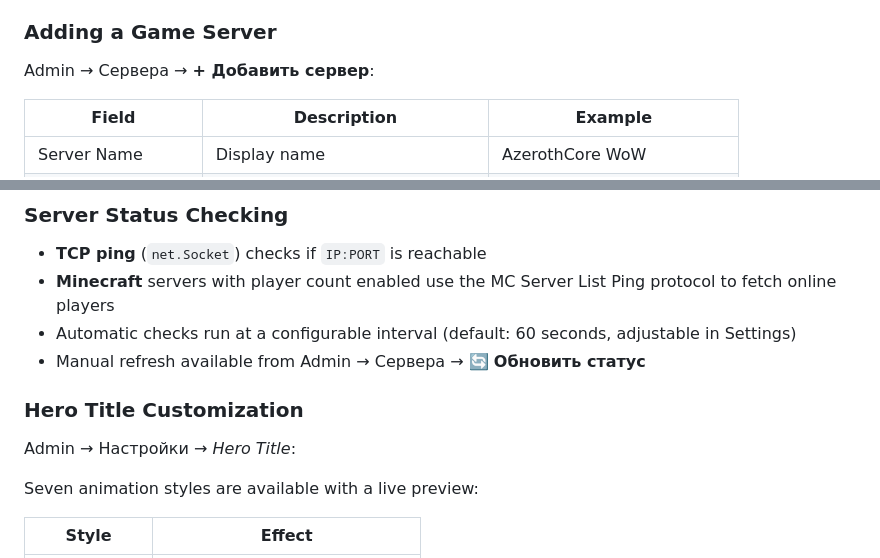
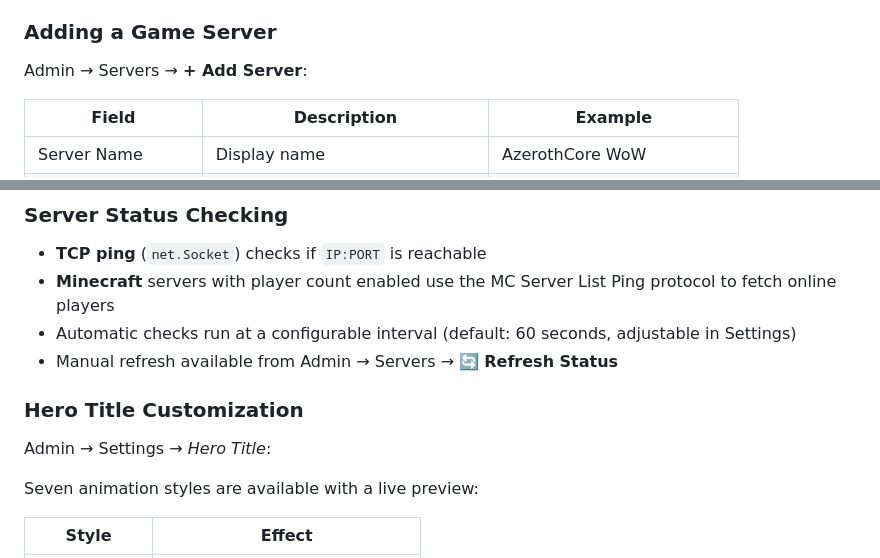
Before and after one commit to Karmiven/nexus-hub, a Markdown page: README.md, 2 parts joined by grey strips. GitHub-like rendering.

Commit message:
docs: translate remaining Russian text in README to English

```diff
--- a/README.md
+++ b/README.md
@@ -212,7 +212,7 @@ The admin panel is **hidden** from non-admin users — accessing `/admin` withou
 
 ### Adding a Game Server
 
-Admin → Сервера → **+ Добавить сервер**:
+Admin → Servers → **+ Add Server**:
 
 | Field | Description | Example |
 |---|---|---|
@@ -231,11 +231,11 @@ Admin → Сервера → **+ Добавить сервер**:
 - **TCP ping** (`net.Socket`) checks if `IP:PORT` is reachable
 - **Minecraft** servers with player count enabled use the MC Server List Ping protocol to fetch online players
 - Automatic checks run at a configurable interval (default: 60 seconds, adjustable in Settings)
-- Manual refresh available from Admin → Сервера → 🔄 **Обновить статус**
+- Manual refresh available from Admin → Servers → 🔄 **Refresh Status**
 
 ### Hero Title Customization
 
-Admin → Настройки → *Hero Title*:
+Admin → Settings → *Hero Title*:
 
 Seven animation styles are available with a live preview:
 
```
